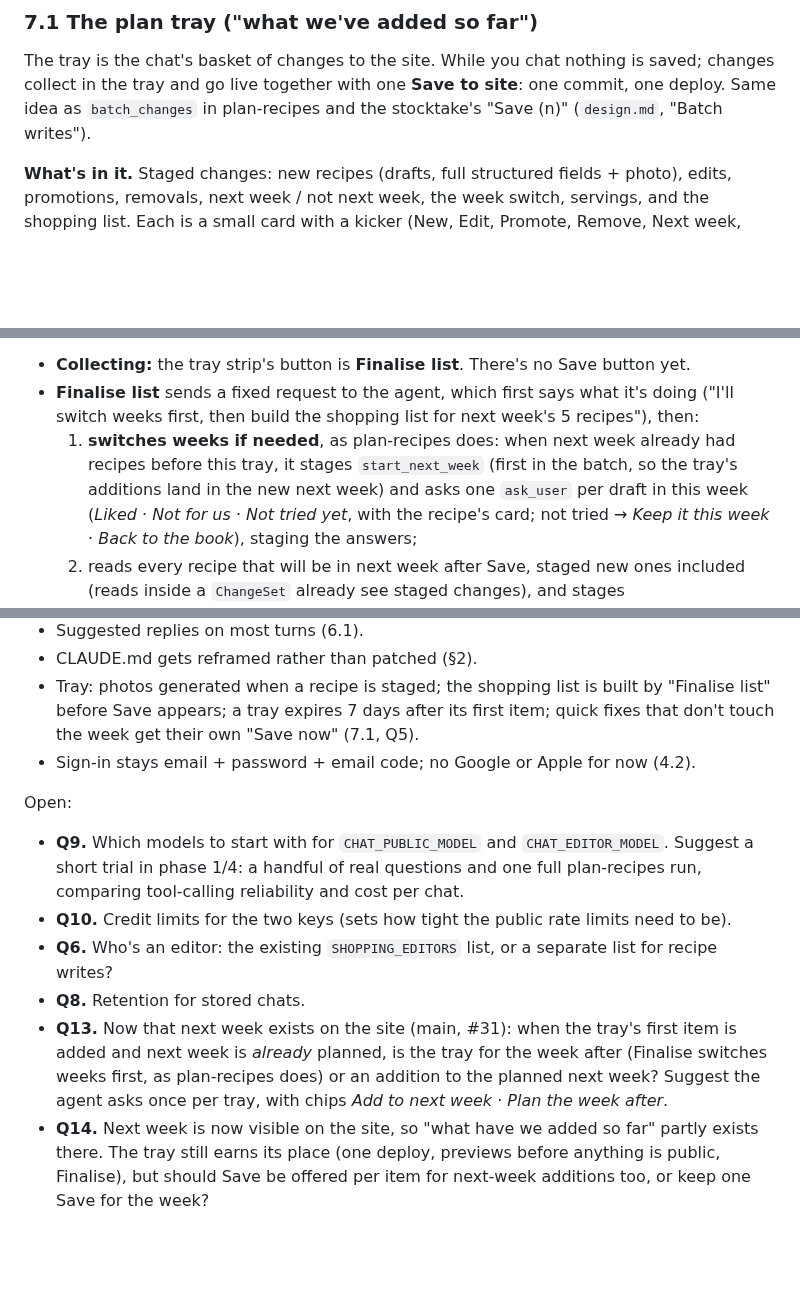
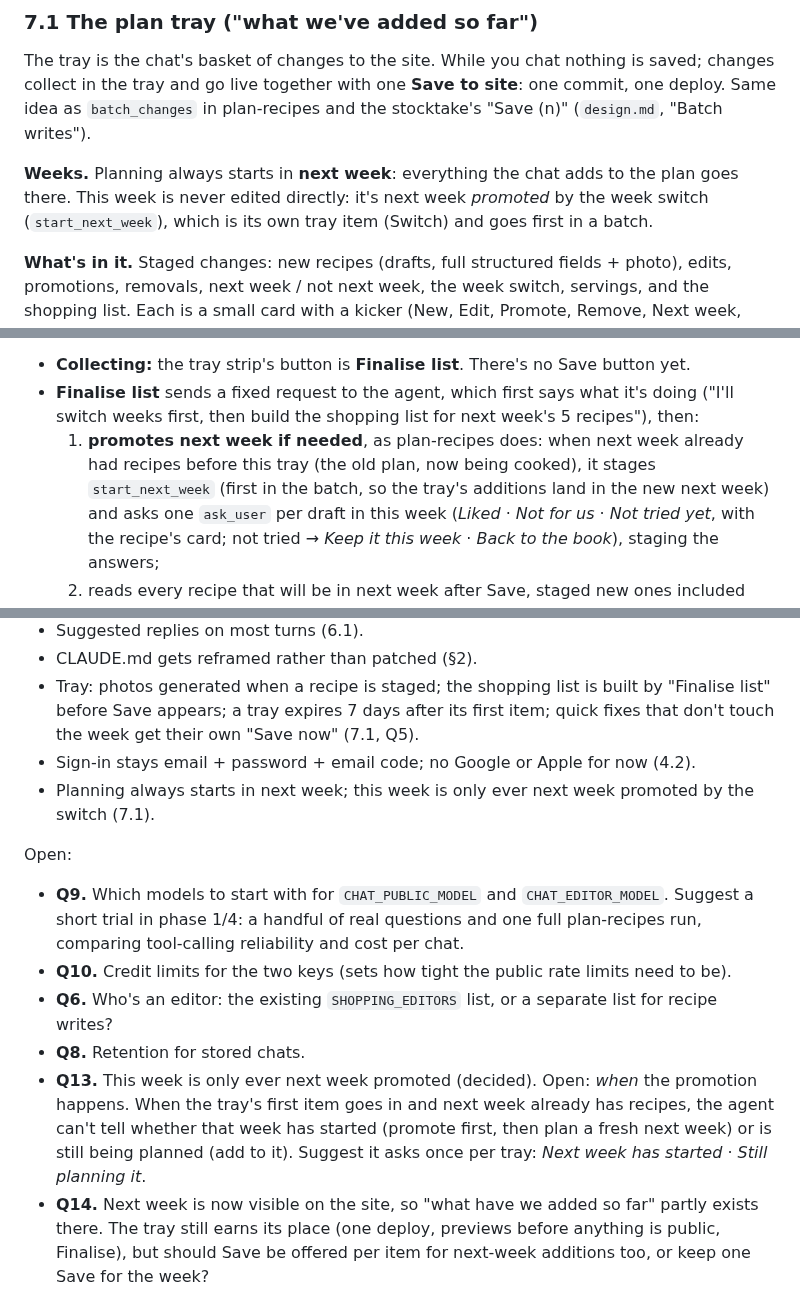
Before and after one commit to petrotiurin/favourite-recipes, a Markdown page: docs/chatbot-design.md, 3 parts joined by grey strips. Rendered like a GitHub page; blank space fills up the shorter version.

Commit message:
Chat design: this week is only next week promoted
Co-Authored-By: Claude Opus 5.5 <noreply@anthropic.com>
Claude-Session: https://claude.ai/code/session_01NUGNGhj6kbdoc4Kbf9v8tQ

```diff
--- a/docs/chatbot-design.md
+++ b/docs/chatbot-design.md
@@ -338,6 +338,10 @@ collect in the tray and go live together with one **Save to site**: one commit,
 idea as `batch_changes` in plan-recipes and the stocktake's "Save (n)" (`design.md`, "Batch
 writes").
 
+**Weeks.** Planning always starts in **next week**: everything the chat adds to the plan goes
+there. This week is never edited directly: it's next week *promoted* by the week switch
+(`start_next_week`), which is its own tray item (Switch) and goes first in a batch.
+
 **What's in it.** Staged changes: new recipes (drafts, full structured fields + photo), edits,
 promotions, removals, next week / not next week, the week switch, servings, and the shopping list.
 Each is a small card with a kicker (New, Edit, Promote, Remove, Next week, Switch, List), "added by" and × to drop it.
@@ -377,8 +381,8 @@ plain button with no model in it. So the list is built **before** Save becomes a
 - **Collecting:** the tray strip's button is **Finalise list**. There's no Save button yet.
 - **Finalise list** sends a fixed request to the agent, which first says what it's doing ("I'll
   switch weeks first, then build the shopping list for next week's 5 recipes"), then:
-  1. **switches weeks if needed**, as plan-recipes does: when next week already had recipes before
-     this tray, it stages `start_next_week` (first in the batch, so the tray's additions land in
+  1. **promotes next week if needed**, as plan-recipes does: when next week already had recipes
+     before this tray (the old plan, now being cooked), it stages `start_next_week` (first in the batch, so the tray's additions land in
      the new next week) and asks one `ask_user` per draft in this week (*Liked* · *Not for us* ·
      *Not tried yet*, with the recipe's card; not tried → *Keep it this week* · *Back to the book*),
      staging the answers;
@@ -576,6 +579,7 @@ Decided:
 - CLAUDE.md gets reframed rather than patched (§2).
 - Tray: photos generated when a recipe is staged; the shopping list is built by "Finalise list" before Save appears; a tray expires 7 days after its first item; quick fixes that don't touch the week get their own "Save now" (7.1, Q5).
 - Sign-in stays email + password + email code; no Google or Apple for now (4.2).
+- Planning always starts in next week; this week is only ever next week promoted by the switch (7.1).
 
 Open:
 
@@ -586,10 +590,11 @@ Open:
 - **Q6.** Who's an editor: the existing `SHOPPING_EDITORS` list, or a separate list for recipe
   writes?
 - **Q8.** Retention for stored chats.
-- **Q13.** Now that next week exists on the site (main, #31): when the tray's first item is added
-  and next week is *already* planned, is the tray for the week after (Finalise switches weeks
-  first, as plan-recipes does) or an addition to the planned next week? Suggest the agent asks once
-  per tray, with chips *Add to next week* · *Plan the week after*.
+- **Q13.** This week is only ever next week promoted (decided). Open: *when* the promotion
+  happens. When the tray's first item goes in and next week already has recipes, the agent can't
+  tell whether that week has started (promote first, then plan a fresh next week) or is still being
+  planned (add to it). Suggest it asks once per tray: *Next week has started* · *Still planning
+  it*.
 - **Q14.** Next week is now visible on the site, so "what have we added so far" partly exists there.
   The tray still earns its place (one deploy, previews before anything is public, Finalise), but
   should Save be offered per item for next-week additions too, or keep one Save for the week?
```
Also changed, not shown: other parts of docs/chatbot-design.md (+3 -4 lines).
